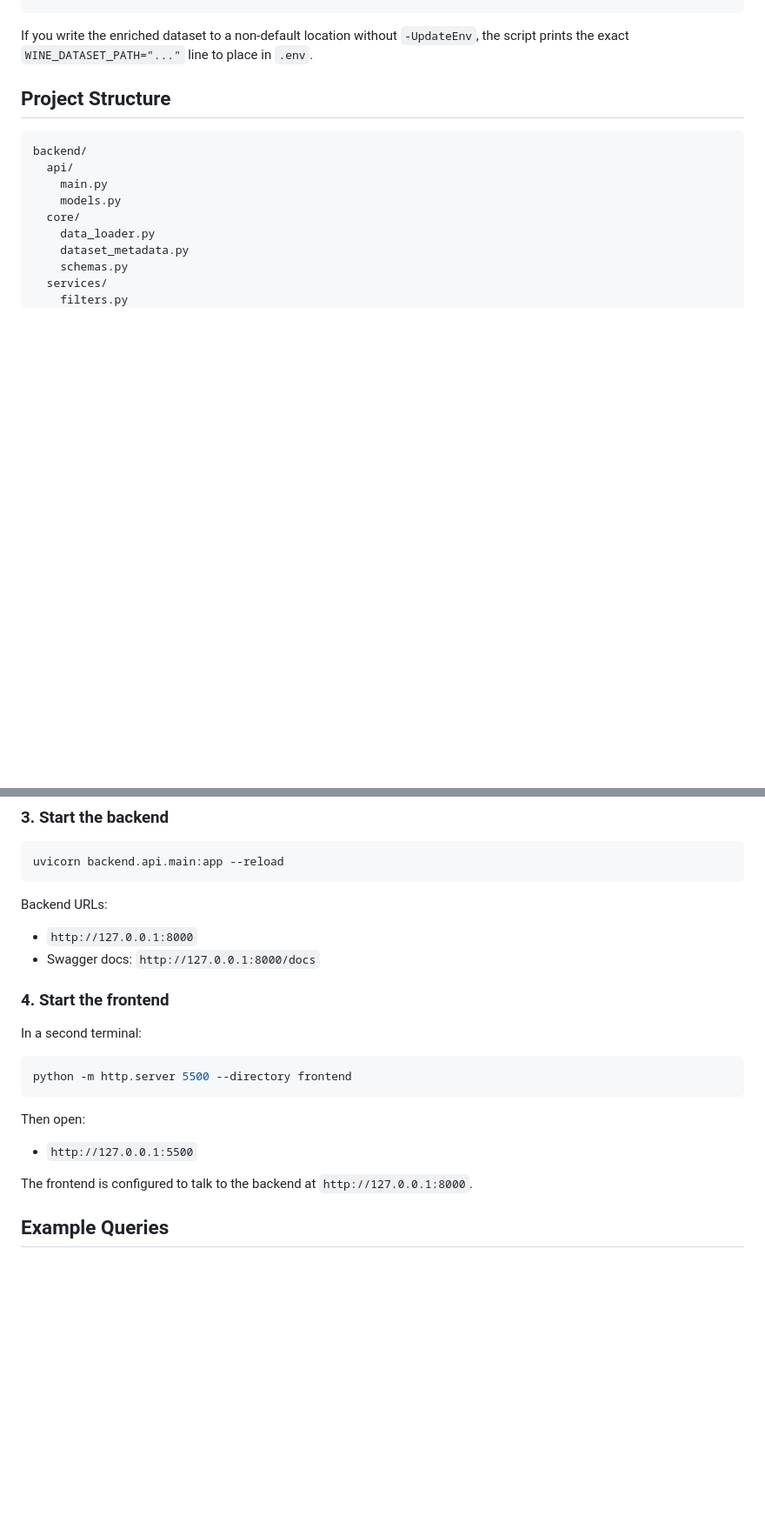
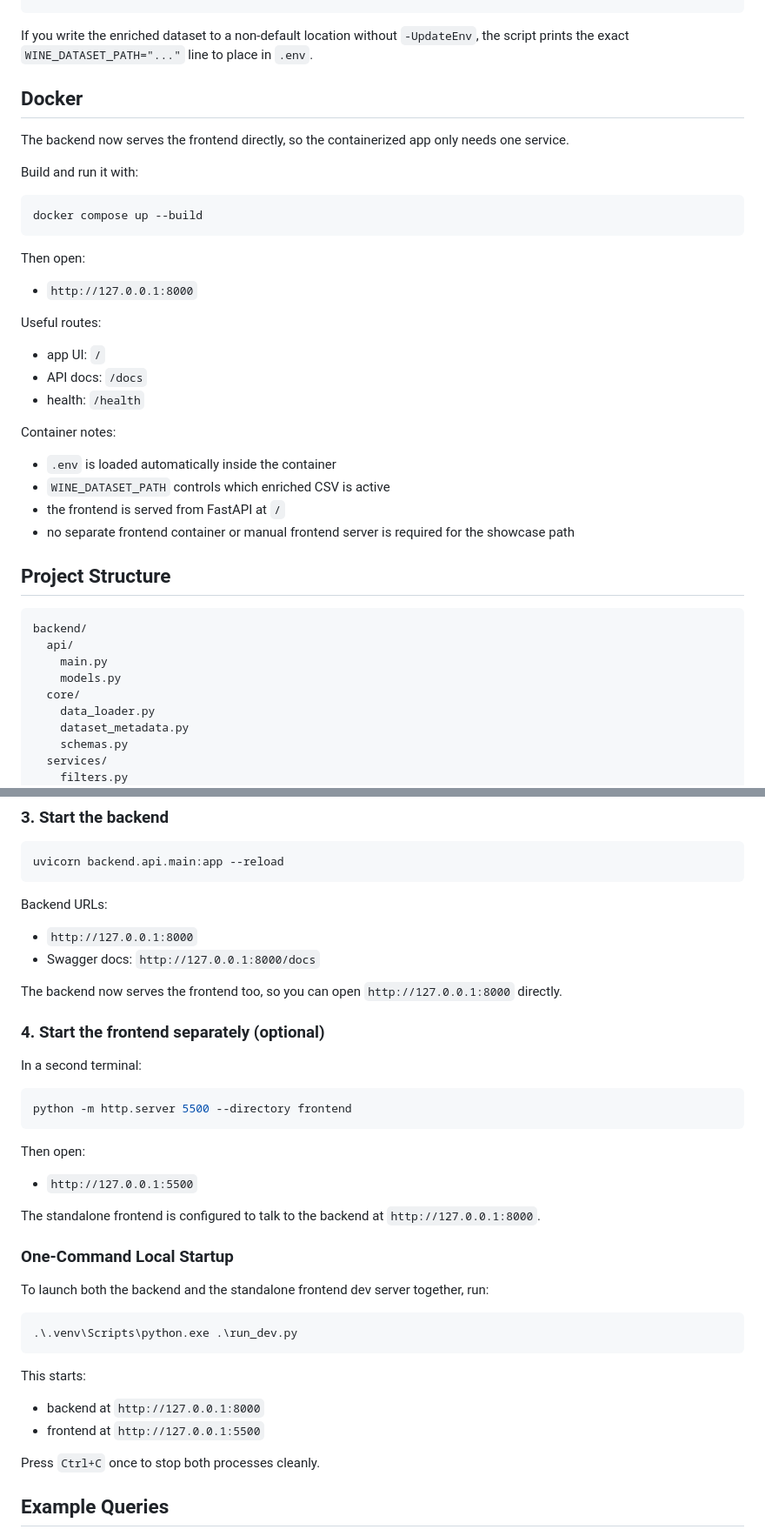
Before and after one commit to Ishan12z1/Voice-Wine-Assistant, a Markdown page: README.md, 2 parts joined by grey strips. Shown at 87% size. Rendered like a GitHub page; blank space fills up the shorter version.

````diff
--- a/README.md
+++ b/README.md
@@ -190,6 +192,33 @@ If you want the app to switch to a custom enriched dataset and persist that chan
 ```
 
 If you write the enriched dataset to a non-default location without `-UpdateEnv`, the script prints the exact `WINE_DATASET_PATH="..."` line to place in `.env`.
+
+## Docker
+
+The backend now serves the frontend directly, so the containerized app only needs one service.
+
+Build and run it with:
+
+```powershell
+docker compose up --build
+```
+
+Then open:
+
+- `http://127.0.0.1:8000`
+
+Useful routes:
+
+- app UI: `/`
+- API docs: `/docs`
+- health: `/health`
+
+Container notes:
+
+- `.env` is loaded automatically inside the container
+- `WINE_DATASET_PATH` controls which enriched CSV is active
+- the frontend is served from FastAPI at `/`
+- no separate frontend container or manual frontend server is required for the showcase path
 
 ## Project Structure
 
@@ -257,7 +289,9 @@ Backend URLs:
 - `http://127.0.0.1:8000`
 - Swagger docs: `http://127.0.0.1:8000/docs`
 
-### 4. Start the frontend
+The backend now serves the frontend too, so you can open `http://127.0.0.1:8000` directly.
+
+### 4. Start the frontend separately (optional)
 
 In a second terminal:
 
@@ -269,7 +303,22 @@ Then open:
 
 - `http://127.0.0.1:5500`
 
-The frontend is configured to talk to the backend at `http://127.0.0.1:8000`.
+The standalone frontend is configured to talk to the backend at `http://127.0.0.1:8000`.
+
+### One-Command Local Startup
+
+To launch both the backend and the standalone frontend dev server together, run:
+
+```powershell
+.\.venv\Scripts\python.exe .\run_dev.py
+```
+
+This starts:
+
+- backend at `http://127.0.0.1:8000`
+- frontend at `http://127.0.0.1:5500`
+
+Press `Ctrl+C` once to stop both processes cleanly.
 
 ## Example Queries
 
````
Also changed, not shown: other parts of README.md (+6 -1 lines).
